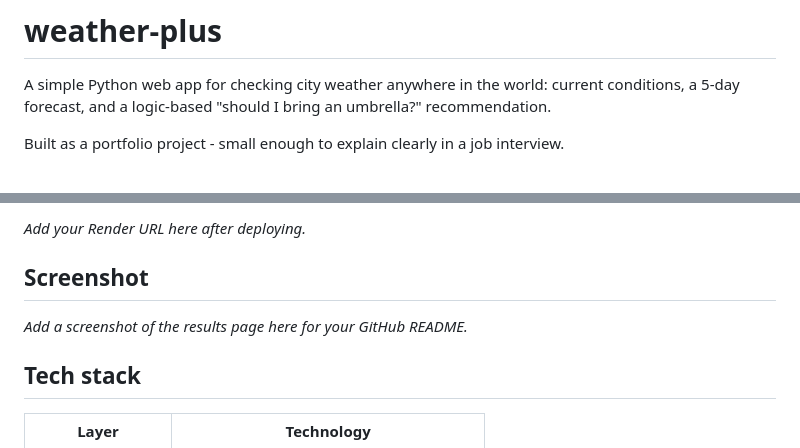
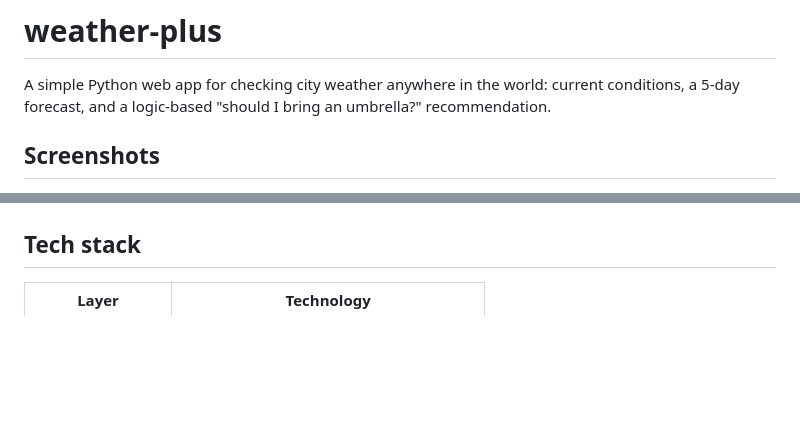
Before and after one commit to Aamirazmy92/weather-plus, a Markdown page: README.md, 2 parts joined by grey strips. GitHub-like rendering; blank space fills up the shorter version.

Commit message:
Update README.md to remove demo and add screenshots
Removed sections about portfolio project and live demo, added screenshots.

```diff
--- a/README.md
+++ b/README.md
@@ -2,5 +2,5 @@
 
 A simple Python web app for checking city weather anywhere in the world: current conditions, a 5-day forecast, and a logic-based "should I bring an umbrella?" recommendation.
 
-Built as a portfolio project - small enough to explain clearly in a job interview.
+## Screenshots
 
@@ -8,9 +9,4 @@ Built as a portfolio project - small enough to explain clearly in a job intervie
 
-_Add your Render URL here after deploying._
-
-## Screenshot
-
-_Add a screenshot of the results page here for your GitHub README._
 
 ## Tech stack
 
```
Also changed, not shown: other parts of README.md (+2 -1 lines).
